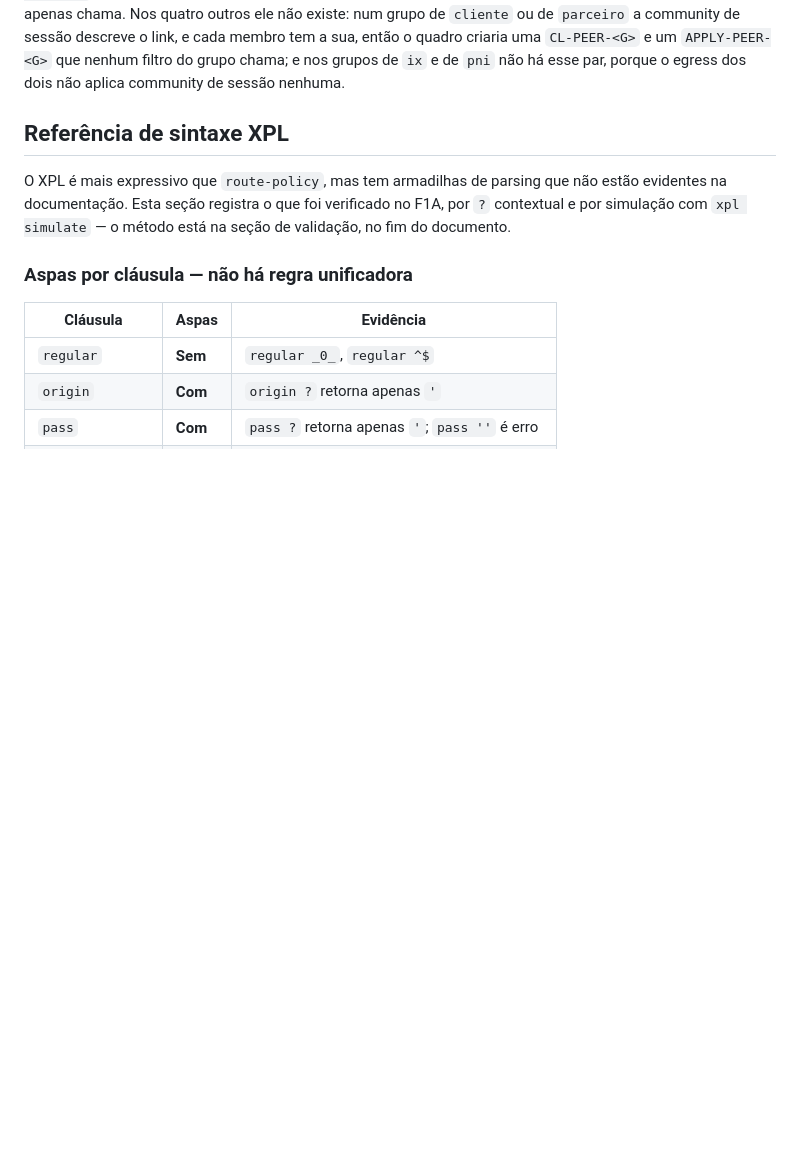
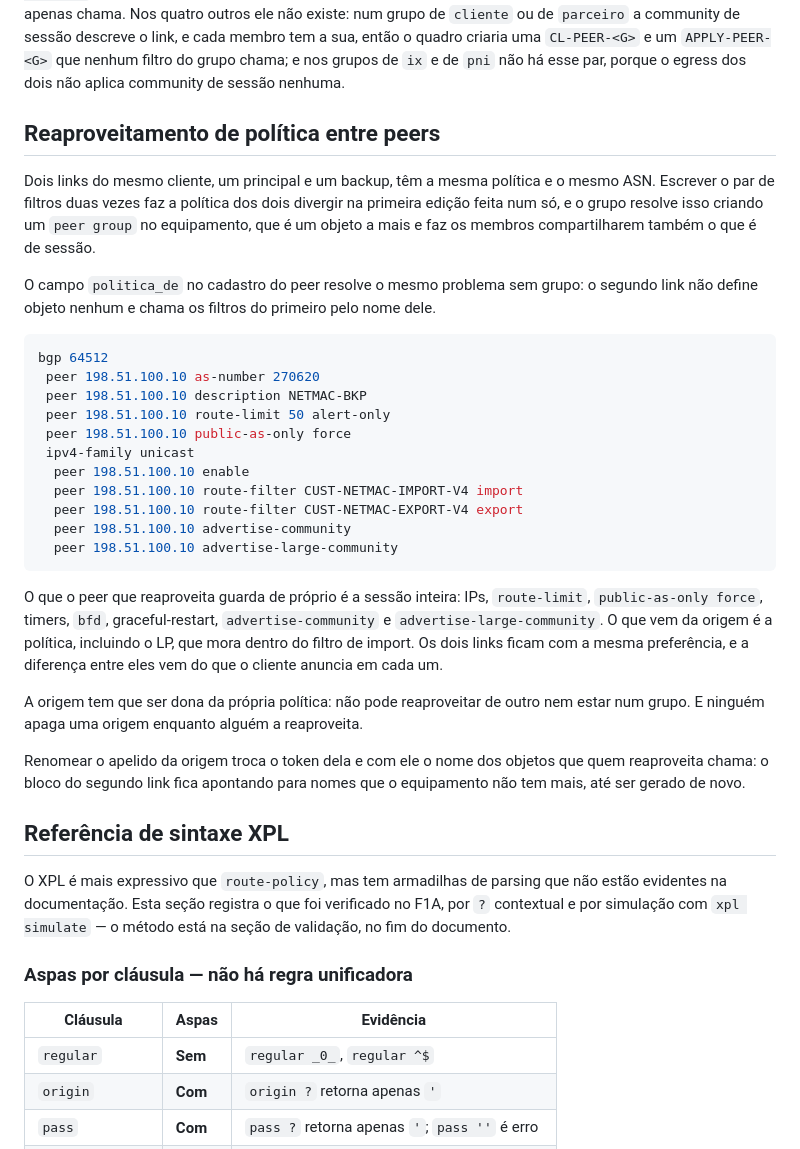
Before and after one commit to diorgesl/gerador-xpl-huawei, a Markdown page: PLANO.md, the part around the change. GitHub-like rendering; blank space fills up the shorter version.

````diff
--- a/PLANO.md
+++ b/PLANO.md
@@ -357,6 +357,47 @@ community de sessão descreve o link, e cada membro tem a sua, então o quadro
 criaria uma `CL-PEER-<G>` e um `APPLY-PEER-<G>` que nenhum filtro do grupo
 chama; e nos grupos de `ix` e de `pni` não há esse par, porque o egress dos dois
 não aplica community de sessão nenhuma.
+
+## Reaproveitamento de política entre peers
+
+Dois links do mesmo cliente, um principal e um backup, têm a mesma política e
+o mesmo ASN. Escrever o par de filtros duas vezes faz a política dos dois
+divergir na primeira edição feita num só, e o grupo resolve isso criando um
+`peer group` no equipamento, que é um objeto a mais e faz os membros
+compartilharem também o que é de sessão.
+
+O campo `politica_de` no cadastro do peer resolve o mesmo problema sem grupo:
+o segundo link não define objeto nenhum e chama os filtros do primeiro pelo
+nome dele.
+
+```scss
+bgp 64512
+ peer 198.51.100.10 as-number 270620
+ peer 198.51.100.10 description NETMAC-BKP
+ peer 198.51.100.10 route-limit 50 alert-only
+ peer 198.51.100.10 public-as-only force
+ ipv4-family unicast
+  peer 198.51.100.10 enable
+  peer 198.51.100.10 route-filter CUST-NETMAC-IMPORT-V4 import
+  peer 198.51.100.10 route-filter CUST-NETMAC-EXPORT-V4 export
+  peer 198.51.100.10 advertise-community
+  peer 198.51.100.10 advertise-large-community
+```
+
+O que o peer que reaproveita guarda de próprio é a sessão inteira: IPs,
+`route-limit`, `public-as-only force`, timers, `bfd`, graceful-restart,
+`advertise-community` e `advertise-large-community`. O que vem da origem é a
+política, incluindo o LP, que mora dentro do filtro de import. Os dois links
+ficam com a mesma preferência, e a diferença entre eles vem do que o cliente
+anuncia em cada um.
+
+A origem tem que ser dona da própria política: não pode reaproveitar de
+outro nem estar num grupo. E ninguém apaga uma origem enquanto alguém a
+reaproveita.
+
+Renomear o apelido da origem troca o token dela e com ele o nome dos objetos
+que quem reaproveita chama: o bloco do segundo link fica apontando para nomes
+que o equipamento não tem mais, até ser gerado de novo.
 
 ## Referência de sintaxe XPL
 
````
Also changed, not shown: README.md (+11 -1 lines).
